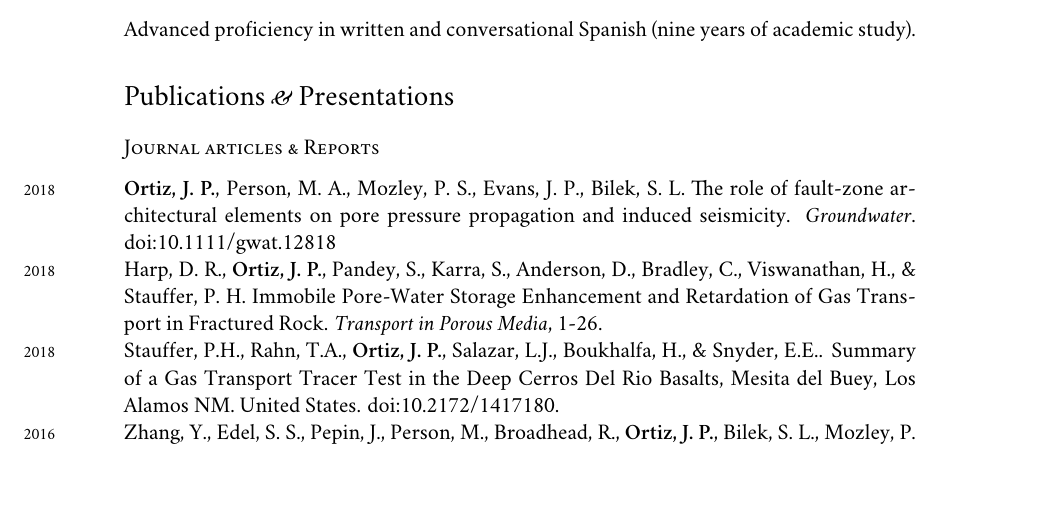
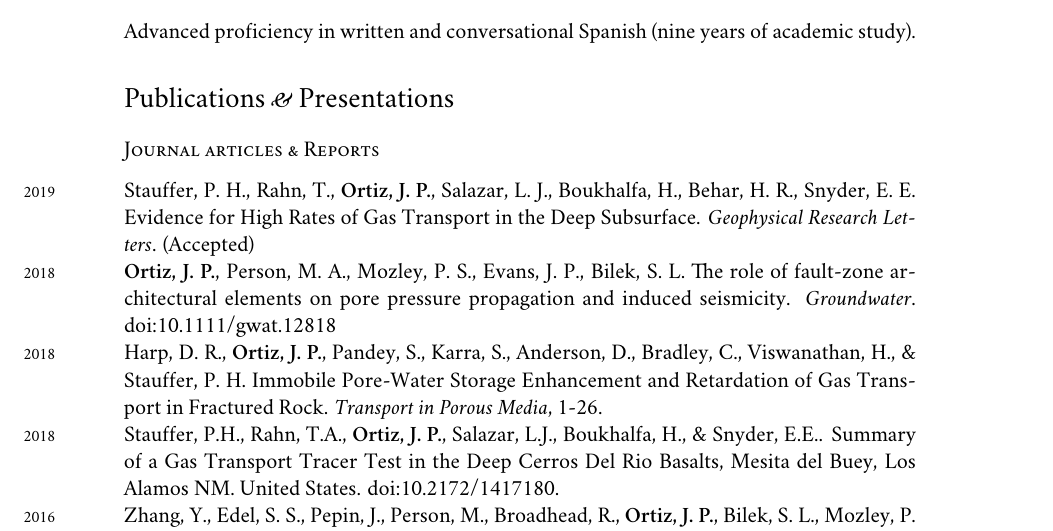
Before and after one commit to johnportiz14/cv, a LaTeX CV (john_ortiz_cv.tex): part of page 4 of 5, cut so that both start at the same text, the shorter picture padded with empty space. Compiled offline with XeLaTeX; a missing font is replaced by an installed copy or a similar font.

Commit message:
Add accepted GRL paper.

```diff
--- a/john_ortiz_cv.tex
+++ b/john_ortiz_cv.tex
@@ -228,6 +228,7 @@ Advanced proficiency in written and conversational Spanish (nine years of academ
 %\subsection*{Journal articles \amper{} Reports}
 \subsection*{Journal articles \& Reports}
 \noindent
+\years{2019}Stauffer, P. H., Rahn, T., \textbf{Ortiz, J. P.}, Salazar, L. J., Boukhalfa, H., Behar, H. R., Snyder, E. E. Evidence for High Rates of Gas Transport in the Deep Subsurface. \emph{Geophysical Research Letters}. (Accepted)\\
 \years{2018}\textbf{Ortiz, J. P.}, Person, M. A., Mozley, P. S., Evans, J. P., Bilek, S. L. The role of fault-zone architectural elements on pore pressure propagation and induced seismicity. \emph{Groundwater}. doi:10.1111/gwat.12818\\
 \years{2018}Harp, D. R., \textbf{Ortiz, J. P.}, Pandey, S., Karra, S., Anderson, D., Bradley, C., Viswanathan, H., \& Stauffer, P. H. Immobile Pore-Water Storage Enhancement and Retardation of Gas Transport in Fractured Rock. \emph{Transport in Porous Media}, 1-26.\\
 \years{2018}Stauffer, P.H., Rahn, T.A., \textbf{Ortiz, J. P.}, Salazar, L.J., Boukhalfa, H., \& Snyder, E.E.. Summary of a Gas Transport Tracer Test in the Deep Cerros Del Rio Basalts, Mesita del Buey, Los Alamos NM. United States. doi:10.2172/1417180.\\
```
Also changed, not shown: john_ortiz_cv.pdf, 3 other files.
